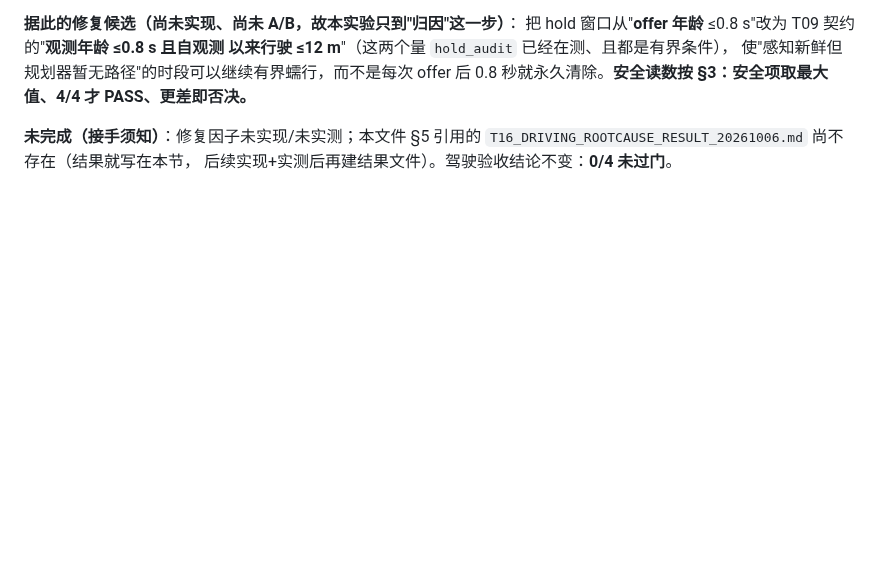
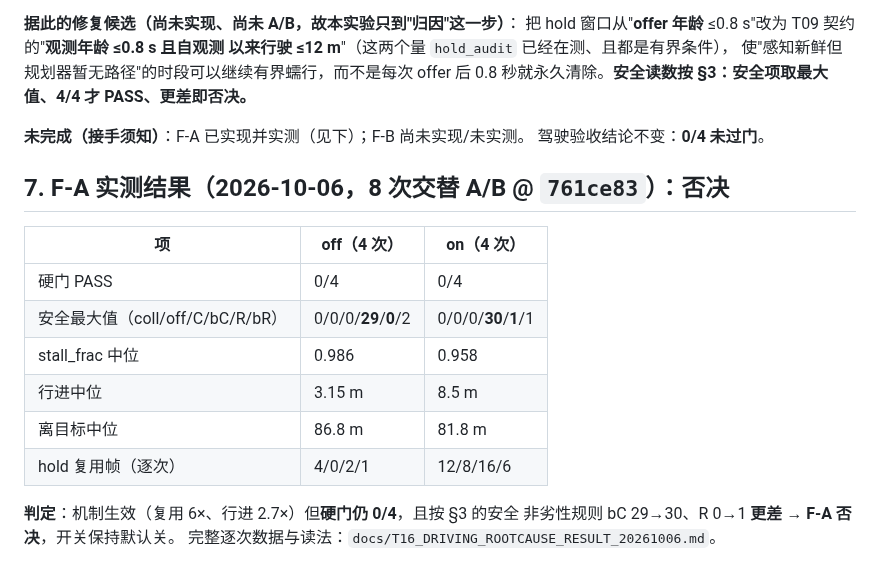
Before and after one commit to Qiongkura/BeamNG-autopilot, a Markdown page: docs/T16_DRIVING_ROOTCAUSE_PREREG_20261006.md, the part around the change. Rendered like a GitHub page; blank space fills up the shorter version.

```diff
--- a/docs/T16_DRIVING_ROOTCAUSE_PREREG_20261006.md
+++ b/docs/T16_DRIVING_ROOTCAUSE_PREREG_20261006.md
@@ -103,6 +103,20 @@ town ×2（注册表默认），每次 50 / 30 次 verified offer，**只复用
 使"感知新鲜但规划器暂无路径"的时段可以继续有界蠕行，而不是每次 offer 后
 0.8 秒就永久清除。**安全读数按 §3：安全项取最大值、4/4 才 PASS、更差即否决。**
 
-**未完成（接手须知）**：修复因子未实现/未实测；本文件 §5 引用的
-`T16_DRIVING_ROOTCAUSE_RESULT_20261006.md` 尚不存在（结果就写在本节，
-后续实现+实测后再建结果文件）。驾驶验收结论不变：**0/4 未过门**。
+**未完成（接手须知）**：F-A 已实现并实测（见下）；F-B 尚未实现/未实测。
+驾驶验收结论不变：**0/4 未过门**。
+
+## 7. F-A 实测结果（2026-10-06，8 次交替 A/B @ `761ce83`）：**否决**
+
+| 项 | off（4 次） | on（4 次） |
+|---|---|---|
+| 硬门 PASS | 0/4 | 0/4 |
+| 安全最大值（coll/off/C/bC/R/bR） | 0/0/0/**29**/**0**/2 | 0/0/0/**30**/**1**/1 |
+| stall_frac 中位 | 0.986 | 0.958 |
+| 行进中位 | 3.15 m | 8.5 m |
+| 离目标中位 | 86.8 m | 81.8 m |
+| hold 复用帧（逐次） | 4/0/2/1 | 12/8/16/6 |
+
+**判定**：机制生效（复用 6×、行进 2.7×）但**硬门仍 0/4**，且按 §3 的安全
+非劣性规则 bC 29→30、R 0→1 **更差** → **F-A 否决**，开关保持默认关。
+完整逐次数据与读法：`docs/T16_DRIVING_ROOTCAUSE_RESULT_20261006.md`。
```
Also changed, not shown: docs/T16_DRIVING_ROOTCAUSE_RESULT_20261006.md (added, +63 -0 lines).
